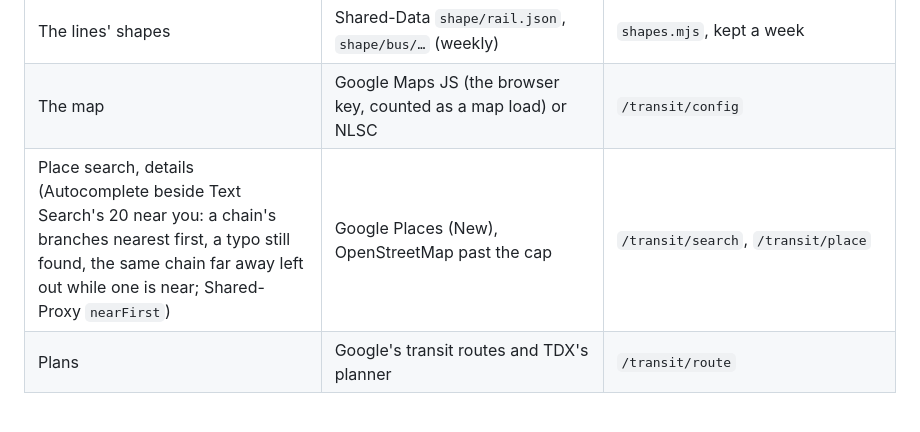
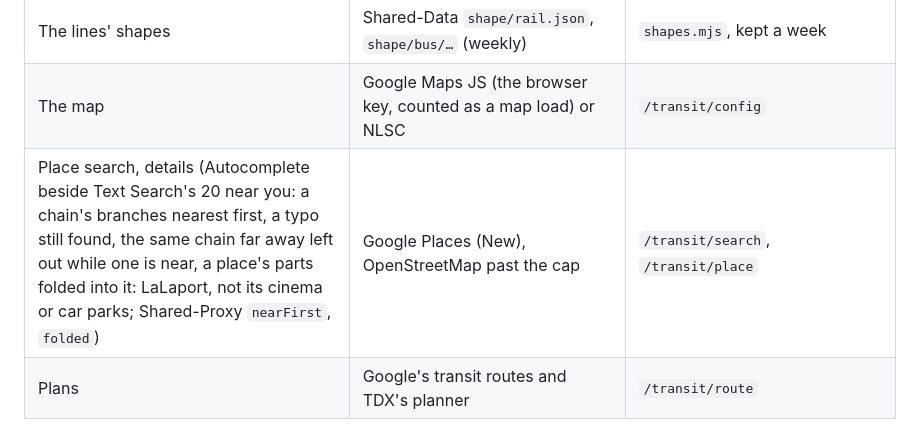
Before and after one commit to JayPengX/Orbit-Transit, a Markdown page: README.md, the part around the change. GitHub-like rendering.

Commit message:
Transit README: search folds a place's parts into it (Shared-Proxy folded)
Co-Authored-By: Claude Opus 5.5 <noreply@anthropic.com>
Claude-Session: https://claude.ai/code/session_01CcRAeV8VHGkxTyfSBDm8qf

```diff
--- a/README.md
+++ b/README.md
@@ -302,7 +302,7 @@ the phone's position:
 | What's near a point | Shared-Data `where.json` (nightly) | `near.mjs`, kept a day |
 | The lines' shapes | Shared-Data `shape/rail.json`, `shape/bus/…` (weekly) | `shapes.mjs`, kept a week |
 | The map | Google Maps JS (the browser key, counted as a map load) or NLSC | `/transit/config` |
-| Place search, details (Autocomplete beside Text Search's 20 near you: a chain's branches nearest first, a typo still found, the same chain far away left out while one is near; Shared-Proxy `nearFirst`) | Google Places (New), OpenStreetMap past the cap | `/transit/search`, `/transit/place` |
+| Place search, details (Autocomplete beside Text Search's 20 near you: a chain's branches nearest first, a typo still found, the same chain far away left out while one is near, a place's parts folded into it: LaLaport, not its cinema or car parks; Shared-Proxy `nearFirst`, `folded`) | Google Places (New), OpenStreetMap past the cap | `/transit/search`, `/transit/place` |
 | Plans | Google's transit routes and TDX's planner | `/transit/route` |
 
 Every ask is signed with the pass's session (`api.mjs`), given a time
```
